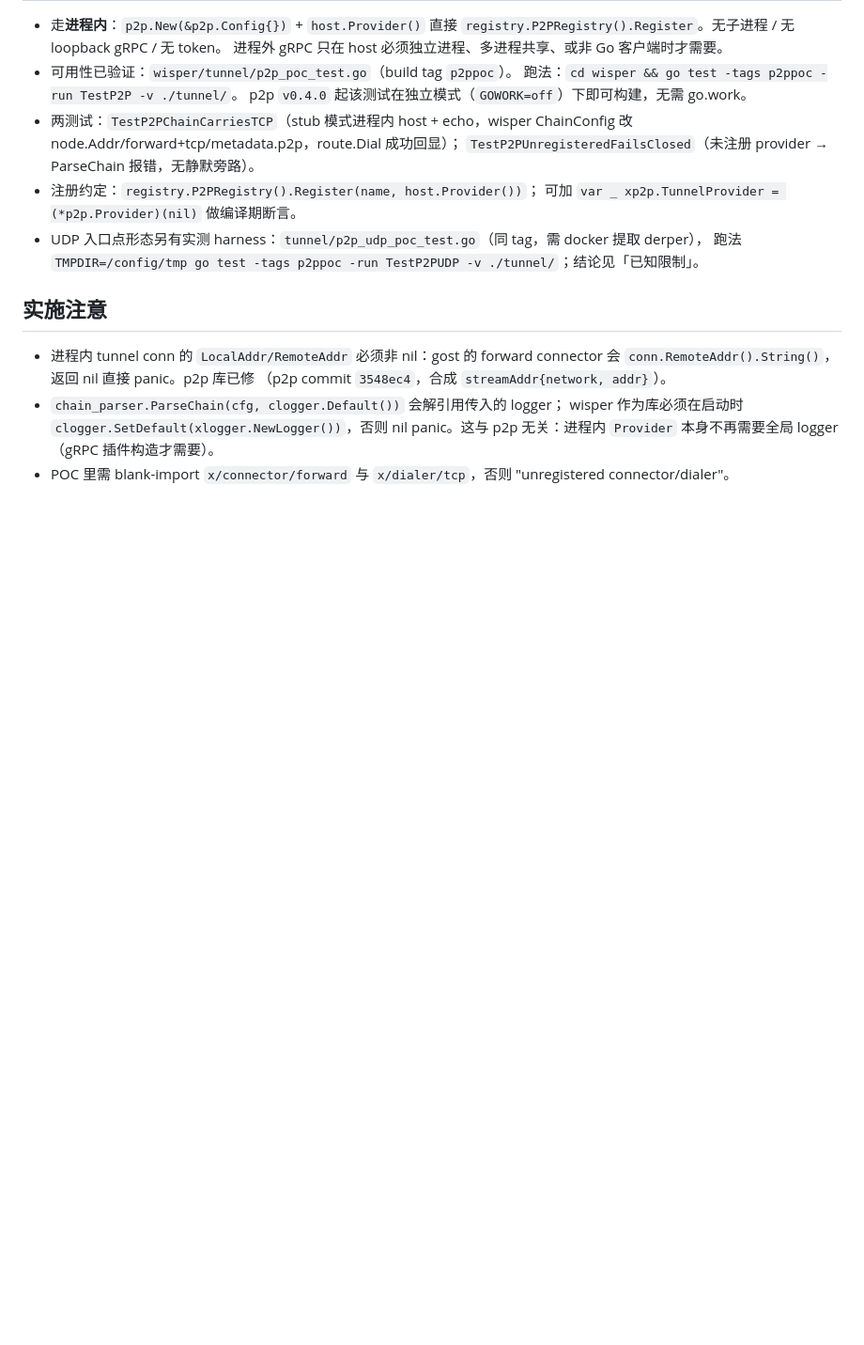
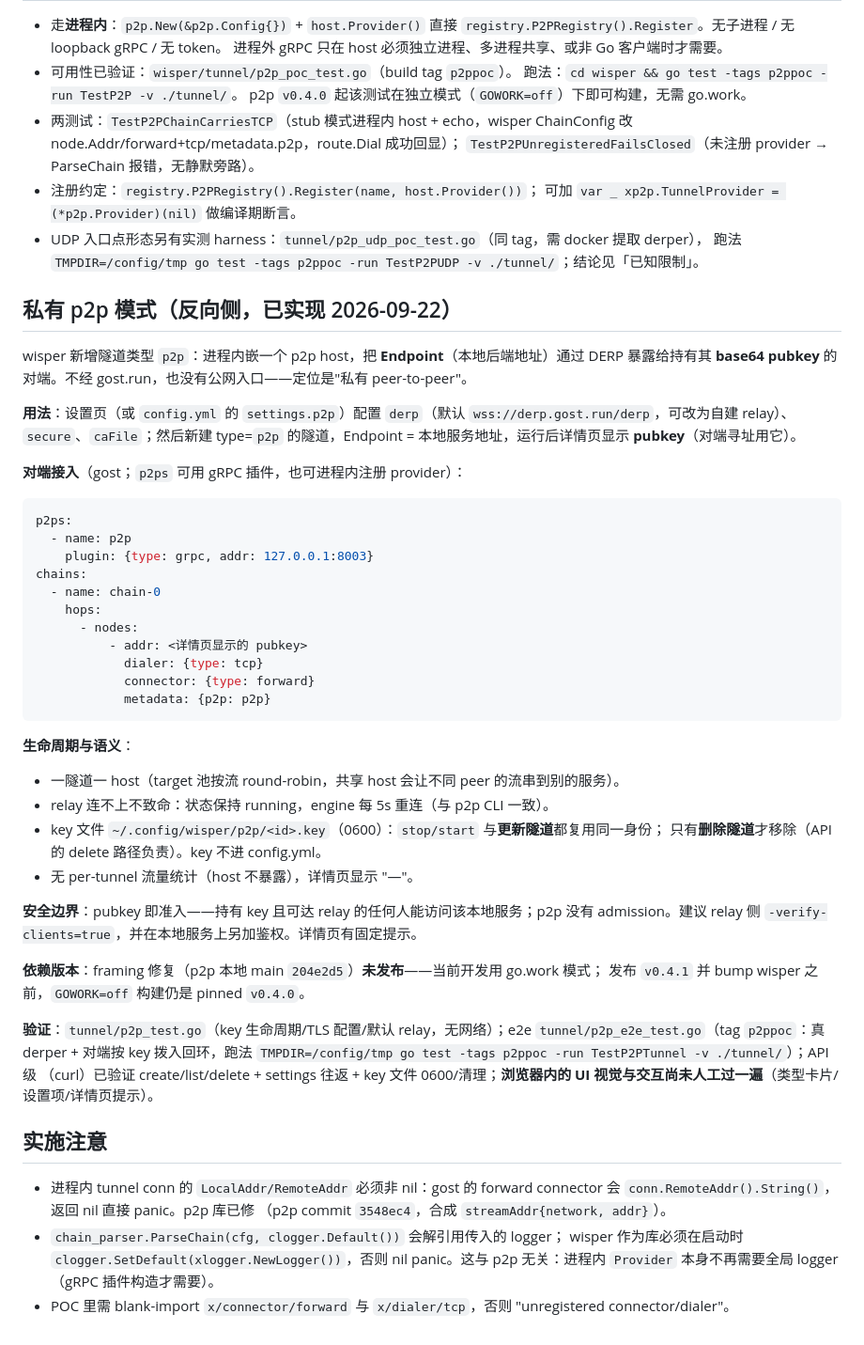
Before and after one commit to go-gost/wisper, a Markdown page: docs/p2p-integration.md, the part around the change. Shown at 94% size. GitHub-like rendering; blank space fills up the shorter version.

Commit message:
docs: record the private p2p mode (usage, lifecycle, boundaries)

````diff
--- a/docs/p2p-integration.md
+++ b/docs/p2p-integration.md
@@ -93,6 +93,50 @@ tun 形态（p2p e2e 的 `udp-tun`/`udp-outlet`）不受上述影响：那些场
 - UDP 入口点形态另有实测 harness：`tunnel/p2p_udp_poc_test.go`（同 tag，需 docker 提取 derper），
   跑法 `TMPDIR=/config/tmp go test -tags p2ppoc -run TestP2PUDP -v ./tunnel/`；结论见「已知限制」。
 
+## 私有 p2p 模式（反向侧，已实现 2026-09-22）
+
+wisper 新增隧道类型 `p2p`：进程内嵌一个 p2p host，把 **Endpoint**（本地后端地址）通过 DERP
+暴露给持有其 **base64 pubkey** 的对端。不经 gost.run，也没有公网入口——定位是"私有 peer-to-peer"。
+
+**用法**：设置页（或 `config.yml` 的 `settings.p2p`）配置 `derp`（默认
+`wss://derp.gost.run/derp`，可改为自建 relay）、`secure`、`caFile`；然后新建 type=`p2p`
+的隧道，Endpoint = 本地服务地址，运行后详情页显示 **pubkey**（对端寻址用它）。
+
+**对端接入**（gost；`p2ps` 可用 gRPC 插件，也可进程内注册 provider）：
+
+```yaml
+p2ps:
+  - name: p2p
+    plugin: {type: grpc, addr: 127.0.0.1:8003}
+chains:
+  - name: chain-0
+    hops:
+      - nodes:
+          - addr: <详情页显示的 pubkey>
+            dialer: {type: tcp}
+            connector: {type: forward}
+            metadata: {p2p: p2p}
+```
+
+**生命周期与语义**：
+- 一隧道一 host（target 池按流 round-robin，共享 host 会让不同 peer 的流串到别的服务）。
+- relay 连不上不致命：状态保持 running，engine 每 5s 重连（与 p2p CLI 一致）。
+- key 文件 `~/.config/wisper/p2p/<id>.key`（0600）：`stop/start` 与**更新隧道**都复用同一身份；
+  只有**删除隧道**才移除（API 的 delete 路径负责）。key 不进 config.yml。
+- 无 per-tunnel 流量统计（host 不暴露），详情页显示 "—"。
+
+**安全边界**：pubkey 即准入——持有 key 且可达 relay 的任何人能访问该本地服务；p2p 没有
+admission。建议 relay 侧 `-verify-clients=true`，并在本地服务上另加鉴权。详情页有固定提示。
+
+**依赖版本**：framing 修复（p2p 本地 main `204e2d5`）**未发布**——当前开发用 go.work 模式；
+发布 `v0.4.1` 并 bump wisper 之前，`GOWORK=off` 构建仍是 pinned `v0.4.0`。
+
+**验证**：`tunnel/p2p_test.go`（key 生命周期/TLS 配置/默认 relay，无网络）；e2e
+`tunnel/p2p_e2e_test.go`（tag `p2ppoc`：真 derper + 对端按 key 拨入回环，跑法
+`TMPDIR=/config/tmp go test -tags p2ppoc -run TestP2PTunnel -v ./tunnel/`）；API 级
+（curl）已验证 create/list/delete + settings 往返 + key 文件 0600/清理；**浏览器内的
+UI 视觉与交互尚未人工过一遍**（类型卡片/设置项/详情页提示）。
+
 ## 实施注意
 
 - 进程内 tunnel conn 的 `LocalAddr/RemoteAddr` 必须非 nil：gost 的 forward
````
